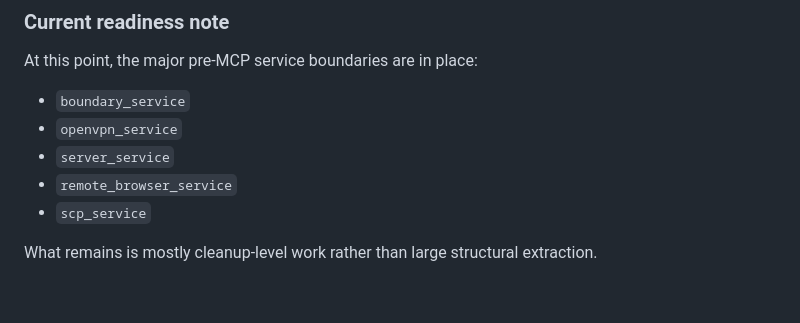
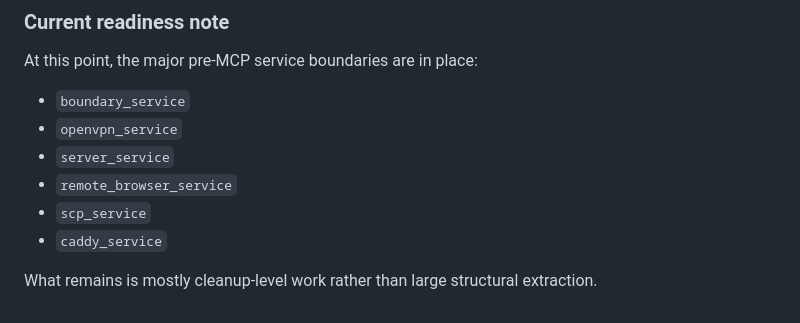
Before and after one commit to blackrose28/supercontrolpanel, a Markdown page: docs/mcp/MCP_FIRST_REFACTOR_SLICE.md, the part around the change. Drawn GitHub-style.

Commit message:
Update MCP refactor progress notes

```diff
--- a/docs/mcp/MCP_FIRST_REFACTOR_SLICE.md
+++ b/docs/mcp/MCP_FIRST_REFACTOR_SLICE.md
@@ -369,5 +369,6 @@ At this point, the major pre-MCP service boundaries are in place:
 - `server_service`
 - `remote_browser_service`
 - `scp_service`
+- `caddy_service`
 
 What remains is mostly cleanup-level work rather than large structural extraction.
```
